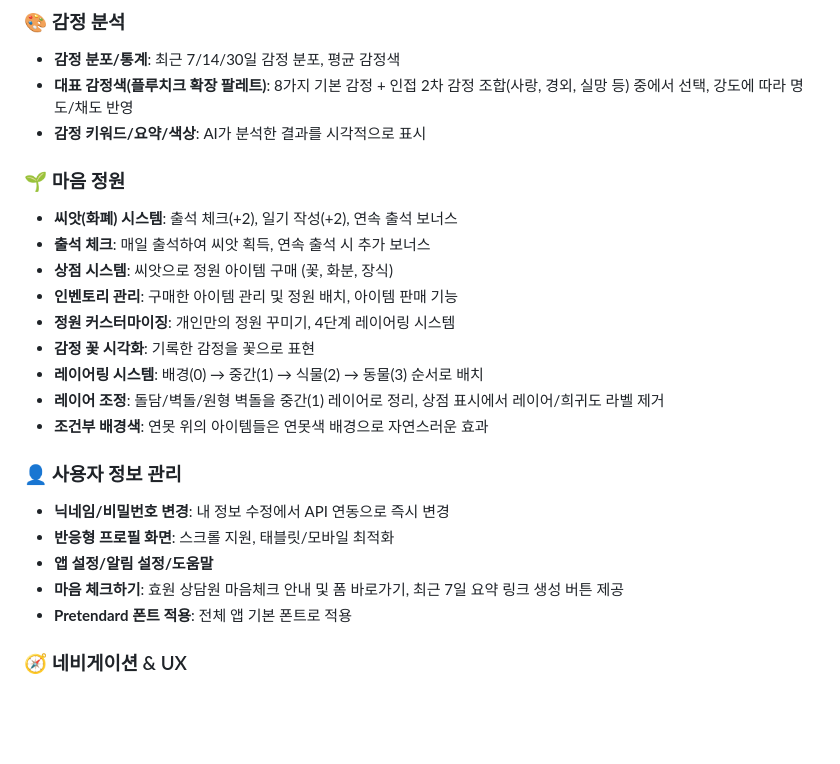
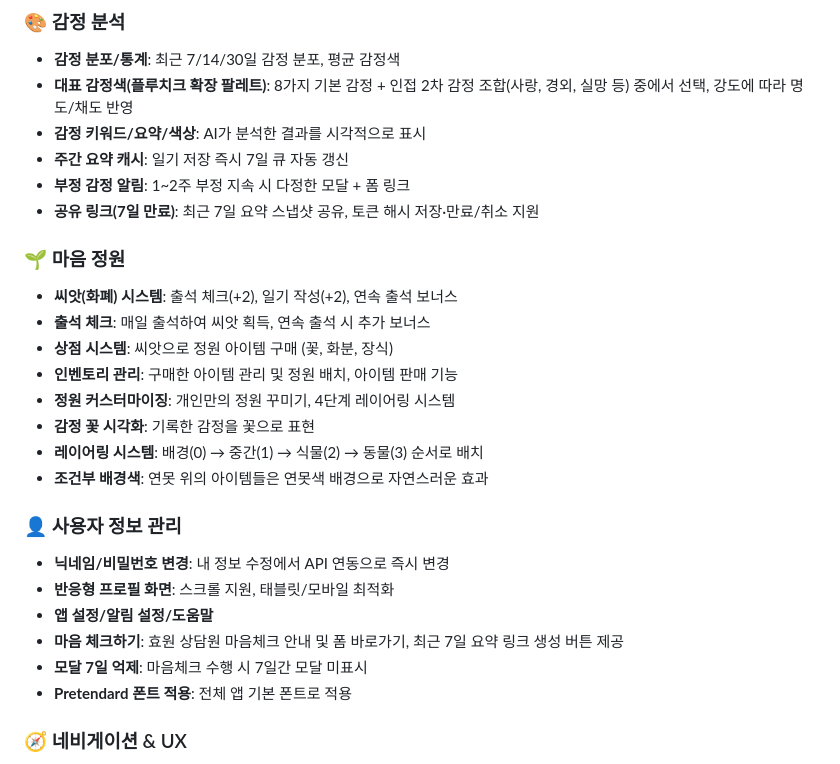
Before and after one commit to wlsgur11/SimLog, a Markdown page: README.MD, the part around one of its changes. Drawn GitHub-style; blank space fills up the shorter version.

```diff
--- a/README.MD
+++ b/README.MD
@@ -21,6 +21,9 @@
 - **감정 분포/통계**: 최근 7/14/30일 감정 분포, 평균 감정색
 - **대표 감정색(플루치크 확장 팔레트)**: 8가지 기본 감정 + 인접 2차 감정 조합(사랑, 경외, 실망 등) 중에서 선택, 강도에 따라 명도/채도 반영
 - **감정 키워드/요약/색상**: AI가 분석한 결과를 시각적으로 표시
+- **주간 요약 캐시**: 일기 저장 즉시 7일 큐 자동 갱신
+- **부정 감정 알림**: 1~2주 부정 지속 시 다정한 모달 + 폼 링크
+- **공유 링크(7일 만료)**: 최근 7일 요약 스냅샷 공유, 토큰 해시 저장·만료/취소 지원
 
 ### 🌱 마음 정원
 - **씨앗(화폐) 시스템**: 출석 체크(+2), 일기 작성(+2), 연속 출석 보너스
@@ -30,7 +33,6 @@
 - **정원 커스터마이징**: 개인만의 정원 꾸미기, 4단계 레이어링 시스템
 - **감정 꽃 시각화**: 기록한 감정을 꽃으로 표현
 - **레이어링 시스템**: 배경(0) → 중간(1) → 식물(2) → 동물(3) 순서로 배치
-- **레이어 조정**: 돌담/벽돌/원형 벽돌을 중간(1) 레이어로 정리, 상점 표시에서 레이어/희귀도 라벨 제거
 - **조건부 배경색**: 연못 위의 아이템들은 연못색 배경으로 자연스러운 효과
 
 ### 👤 사용자 정보 관리
@@ -38,6 +40,7 @@
 - **반응형 프로필 화면**: 스크롤 지원, 태블릿/모바일 최적화
 - **앱 설정/알림 설정/도움말**
 - **마음 체크하기**: 효원 상담원 마음체크 안내 및 폼 바로가기, 최근 7일 요약 링크 생성 버튼 제공
+- **모달 7일 억제**: 마음체크 수행 시 7일간 모달 미표시
 - **Pretendard 폰트 적용**: 전체 앱 기본 폰트로 적용
 
 ### 🧭 네비게이션 & UX
```
Also changed, not shown: other parts of README.MD (+97 -57 lines).
